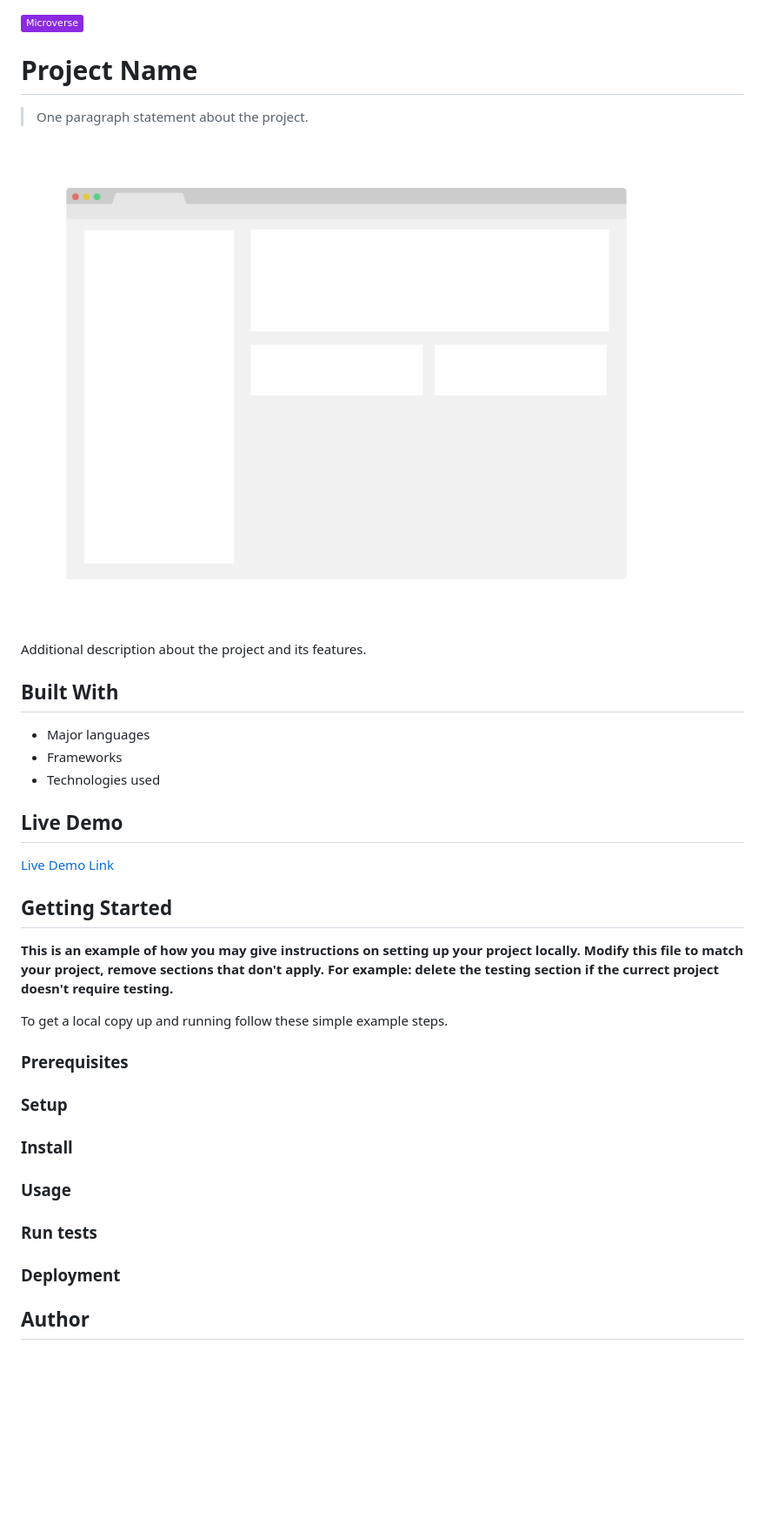
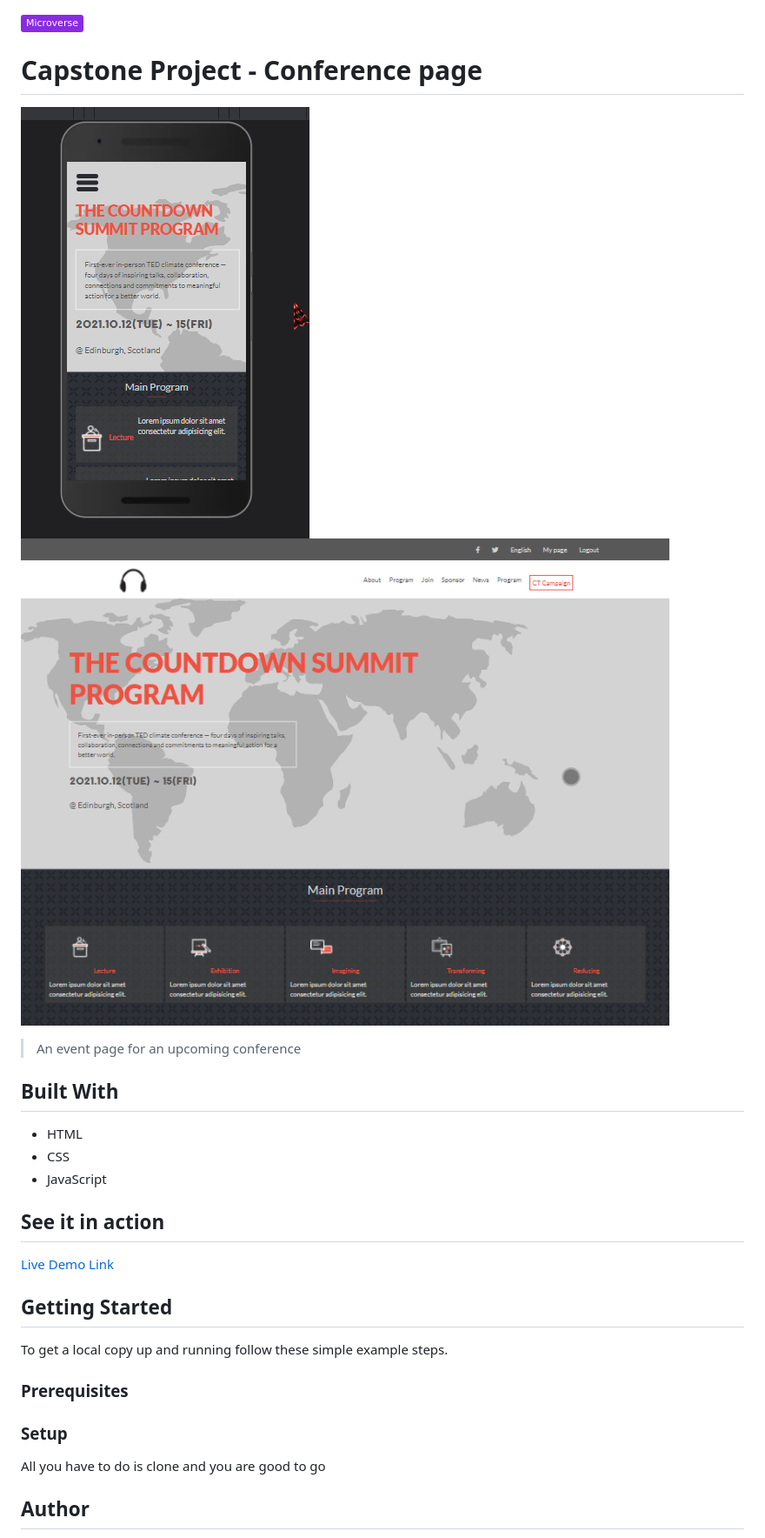
Before and after one commit to cwaku/capstone-project, a Markdown page: README.md, the part around the change printed below. Shown: that part at 87% size. GitHub-like rendering; pictures changed too: app_screenshot.png (deleted), desktop.png (added), mobile.png (added); badges without logos; blank space fills up the shorter version.

```diff
--- a/README.md
+++ b/README.md
@@ -1,18 +1,18 @@
 ![](https://img.shields.io/badge/Microverse-blueviolet)
 
-# Project Name
+# Capstone Project - Conference page
 
-> One paragraph statement about the project.
+![Mobile version](./mobile.png)
+![Desktop version](./desktop.png)
 
-![screenshot](./app_screenshot.png)
 
-Additional description about the project and its features.
+> An event page for an upcoming conference
 
 ## Built With
 
-- Major languages
-- Frameworks
-- Technologies used
+- HTML
+- CSS
+- JavaScript
 
-## Live Demo
+## See it in action
 
@@ -20,9 +20,6 @@ Additional description about the project and its features.
 
 
 ## Getting Started
-
-**This is an example of how you may give instructions on setting up your project locally.**
-**Modify this file to match your project, remove sections that don't apply. For example: delete the testing section if the currect project doesn't require testing.**
 
 
 To get a local copy up and running follow these simple example steps.
@@ -31,14 +28,7 @@ To get a local copy up and running follow these simple example steps.
 
 ### Setup
 
-### Install
-
-### Usage
-
-### Run tests
-
-### Deployment
-
+All you have to do is clone and you are good to go
 
 
 ## Author
```
Also changed, not shown: other parts of README.md (+1 -1 lines), 2 other files.
